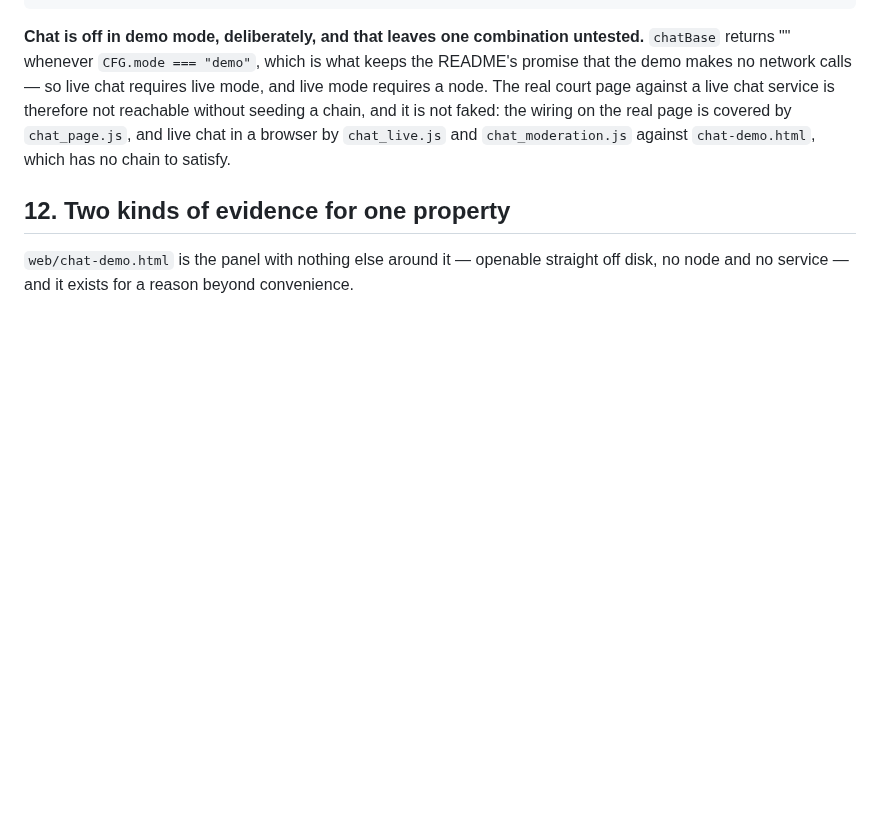
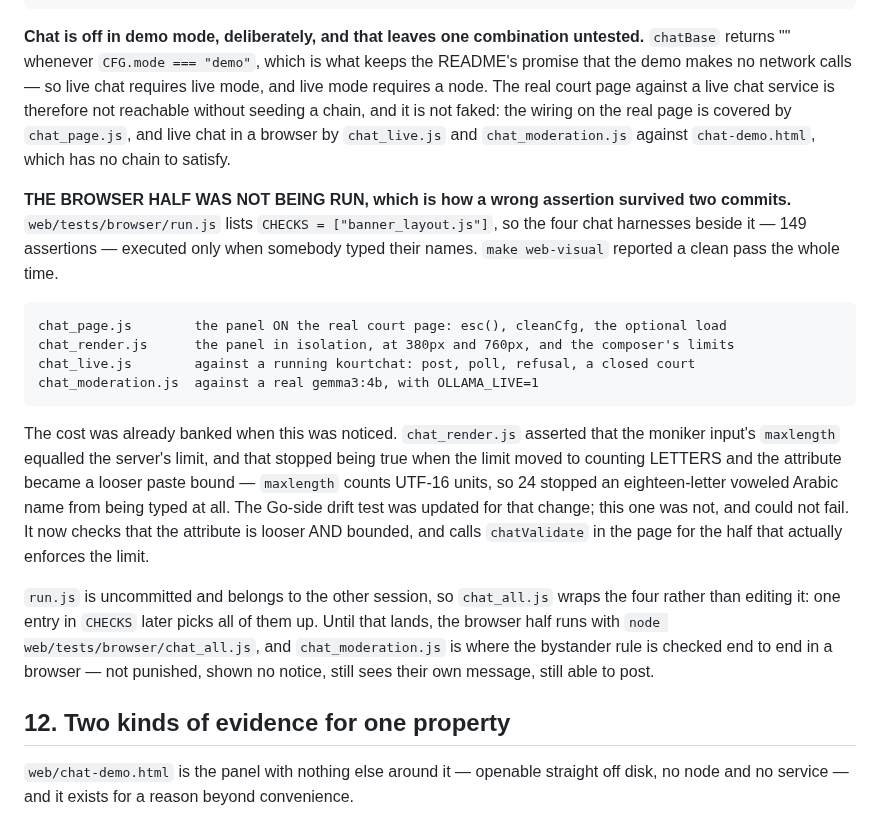
Before and after one commit to jaekwon/cryptocourt, a Markdown page: CHAT.md, the part around the change. Rendered like a GitHub page; blank space fills up the shorter version.

Commit message:
docs(chat): §11 records that the browser half was not being run
The section said the panel was done and verified in a browser. It did not say that
run.js lists only banner_layout.js, so the four chat harnesses — 149 assertions —
executed only when somebody typed their names, while make web-visual reported a clean
pass.

Records what each harness covers, the wrong assertion that survived two commits
because of it (the moniker maxlength, after the limit moved to counting letters), how
to run them today, and that chat_moderation.js is where the bystander rule is checked
end to end in a browser.

The 149 is the runner's own total, checked against it rather than counted by hand.

```diff
--- a/CHAT.md
+++ b/CHAT.md
@@ -1199,6 +1199,30 @@ reachable without seeding a chain, and it is not faked: the wiring on the real p
 covered by `chat_page.js`, and live chat in a browser by `chat_live.js` and
 `chat_moderation.js` against `chat-demo.html`, which has no chain to satisfy.
 
+**THE BROWSER HALF WAS NOT BEING RUN, which is how a wrong assertion survived two commits.**
+`web/tests/browser/run.js` lists `CHECKS = ["banner_layout.js"]`, so the four chat harnesses beside
+it — 149 assertions — executed only when somebody typed their names. `make web-visual` reported a
+clean pass the whole time.
+
+    chat_page.js        the panel ON the real court page: esc(), cleanCfg, the optional load
+    chat_render.js      the panel in isolation, at 380px and 760px, and the composer's limits
+    chat_live.js        against a running kourtchat: post, poll, refusal, a closed court
+    chat_moderation.js  against a real gemma3:4b, with OLLAMA_LIVE=1
+
+The cost was already banked when this was noticed. `chat_render.js` asserted that the moniker
+input's `maxlength` equalled the server's limit, and that stopped being true when the limit moved
+to counting LETTERS and the attribute became a looser paste bound — `maxlength` counts UTF-16
+units, so 24 stopped an eighteen-letter voweled Arabic name from being typed at all. The Go-side
+drift test was updated for that change; this one was not, and could not fail. It now checks that
+the attribute is looser AND bounded, and calls `chatValidate` in the page for the half that
+actually enforces the limit.
+
+`run.js` is uncommitted and belongs to the other session, so `chat_all.js` wraps the four rather
+than editing it: one entry in `CHECKS` later picks all of them up. Until that lands, the browser
+half runs with `node web/tests/browser/chat_all.js`, and `chat_moderation.js` is where the
+bystander rule is checked end to end in a browser — not punished, shown no notice, still sees
+their own message, still able to post.
+
 ## 12. Two kinds of evidence for one property
 
 `web/chat-demo.html` is the panel with nothing else around it — openable straight off
```
